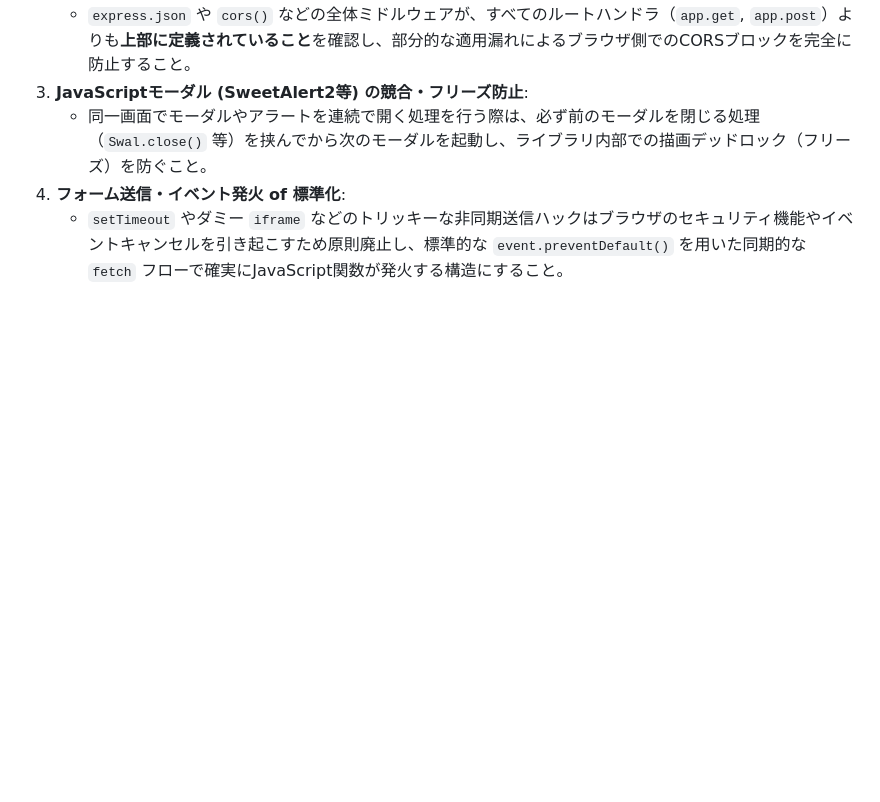
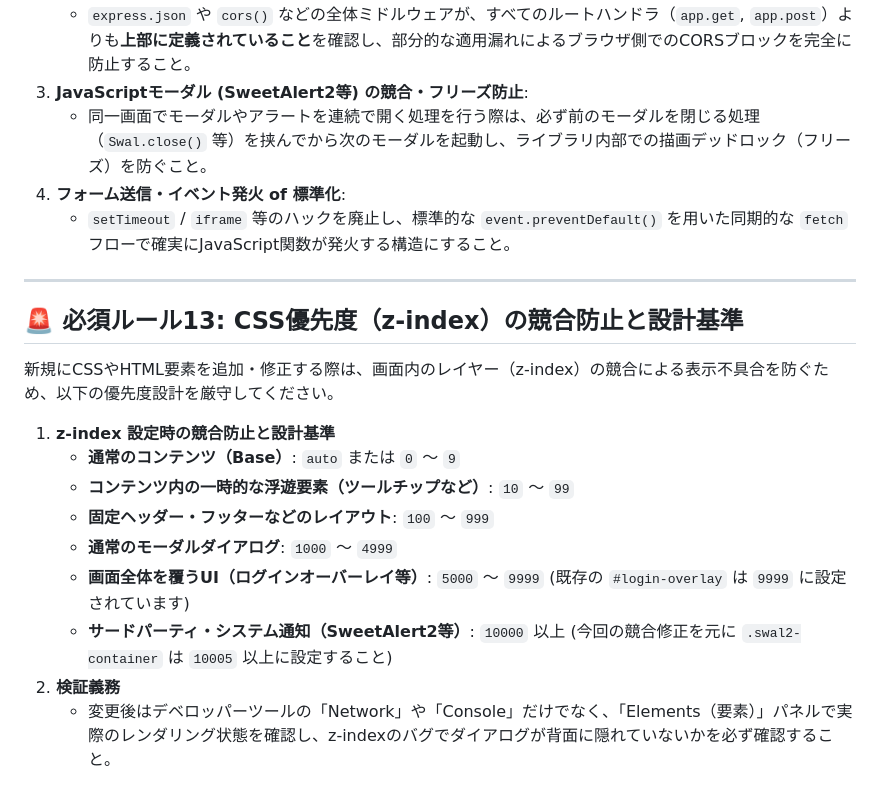
Before and after one commit to kuma19791127/RetailMedia-ad, a Markdown page: BACKEND_RULES.md, the part around the change. Drawn GitHub-style; blank space fills up the shorter version.

Commit message:
docs: add rule 13 for CSS z-index priority and conflict prevention to BACKEND_RULES.md

```diff
--- a/BACKEND_RULES.md
+++ b/BACKEND_RULES.md
@@ -194,4 +194,20 @@ AIは、API単体のテスト（Status 200が返ってくる等）のみで「
 3. **JavaScriptモーダル (SweetAlert2等) の競合・フリーズ防止**:
    - 同一画面でモーダルやアラートを連続で開く処理を行う際は、必ず前のモーダルを閉じる処理（`Swal.close()` 等）を挟んでから次のモーダルを起動し、ライブラリ内部での描画デッドロック（フリーズ）を防ぐこと。
 4. **フォーム送信・イベント発火 of 標準化**:
-   - `setTimeout` やダミー `iframe` などのトリッキーな非同期送信ハックはブラウザのセキュリティ機能やイベントキャンセルを引き起こすため原則廃止し、標準的な `event.preventDefault()` を用いた同期的な `fetch` フローで確実にJavaScript関数が発火する構造にすること。
+   - `setTimeout` / `iframe` 等のハックを廃止し、標準的な `event.preventDefault()` を用いた同期的な `fetch` フローで確実にJavaScript関数が発火する構造にすること。
+
+---
+
+## 🚨 必須ルール13: CSS優先度（z-index）の競合防止と設計基準
+
+新規にCSSやHTML要素を追加・修正する際は、画面内のレイヤー（z-index）の競合による表示不具合を防ぐため、以下の優先度設計を厳守してください。
+
+1. **z-index 設定時の競合防止と設計基準**
+   - **通常のコンテンツ（Base）**: `auto` または `0` 〜 `9`
+   - **コンテンツ内の一時的な浮遊要素（ツールチップなど）**: `10` 〜 `99`
+   - **固定ヘッダー・フッターなどのレイアウト**: `100` 〜 `999`
+   - **通常のモーダルダイアログ**: `1000` 〜 `4999`
+   - **画面全体を覆うUI（ログインオーバーレイ等）**: `5000` 〜 `9999` (既存の `#login-overlay` は `9999` に設定されています)
+   - **サードパーティ・システム通知（SweetAlert2等）**: `10000` 以上 (今回の競合修正を元に `.swal2-container` は `10005` 以上に設定すること)
+2. **検証義務**
+   - 変更後はデベロッパーツールの「Network」や「Console」だけでなく、「Elements（要素）」パネルで実際のレンダリング状態を確認し、z-indexのバグでダイアログが背面に隠れていないかを必ず確認すること。
```
